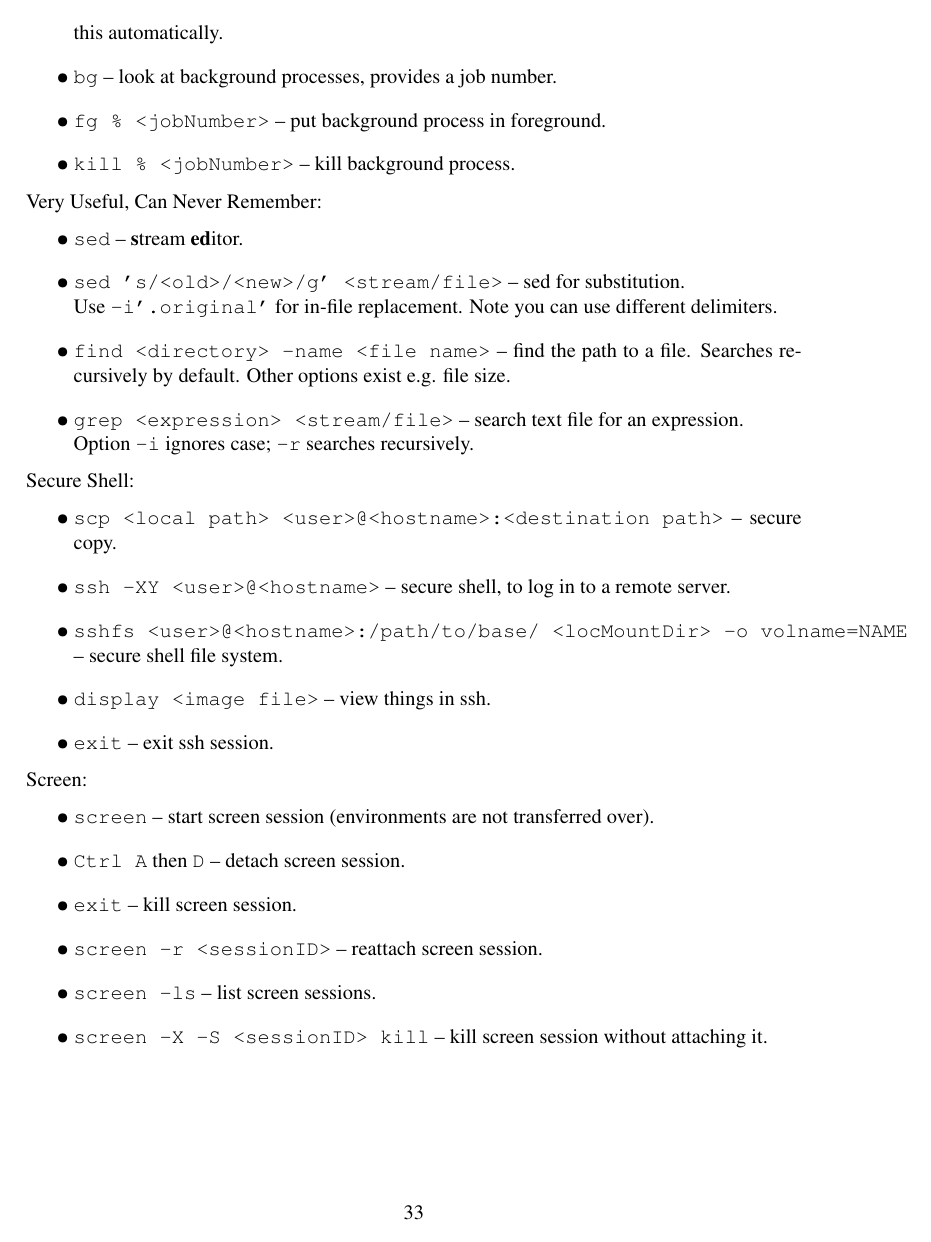
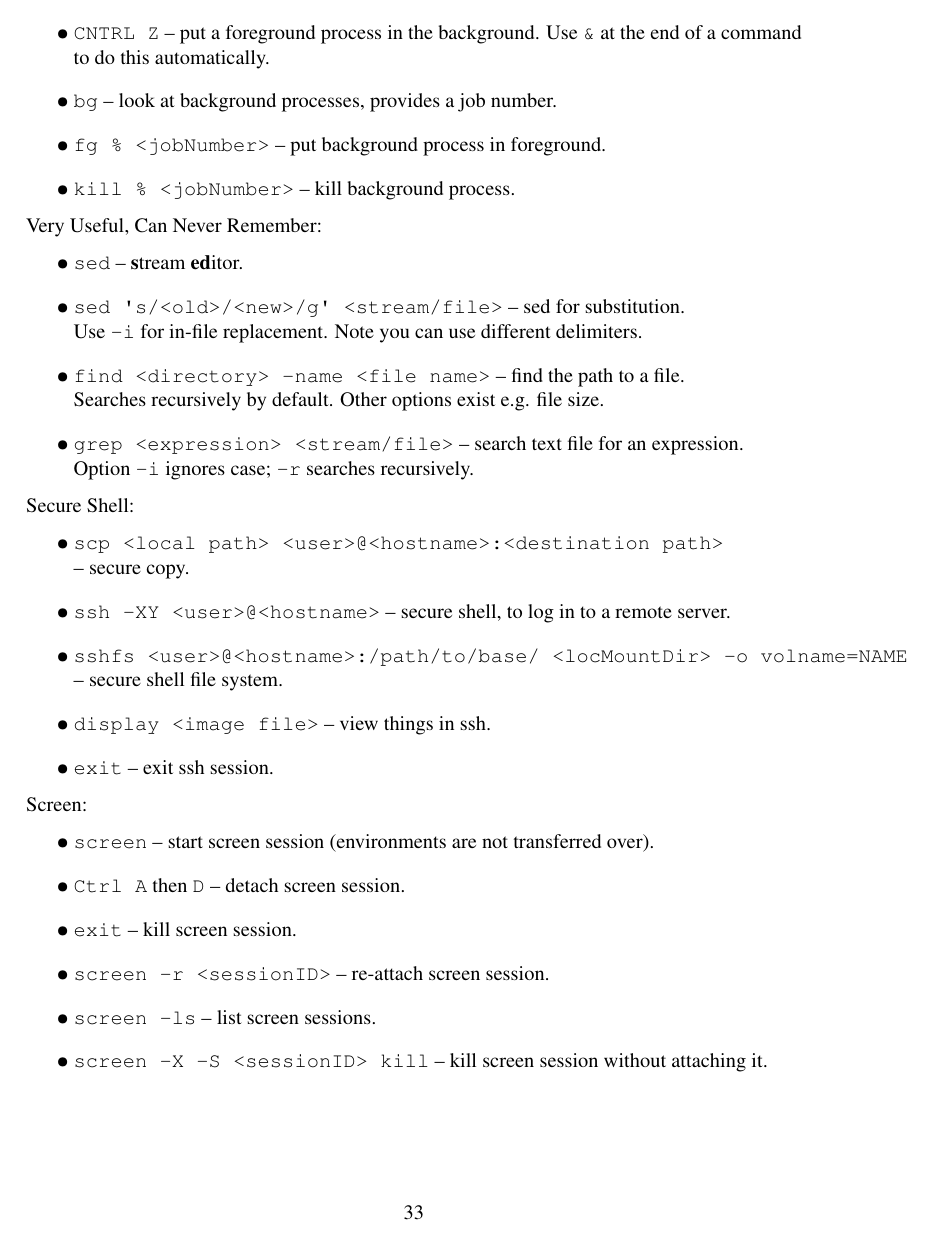
Before and after one commit to joseph-taylor/LjLabBook, a LaTeX document (tex/LjLabBook.tex, which reads tex/modules/bash.tex): page 35 of 56. Compiled offline with pdfLaTeX.

Commit message:
refreshing bash section

```diff
--- a/tex/modules/bash.tex
+++ b/tex/modules/bash.tex
@@ -72,7 +72,8 @@ History and Kill:
 & \texttt{CNTRL R} -- navigate bash history (press repeatedly to search further back).
 & \texttt{clear} -- clears the screen.
 & \texttt{CNTRL C} -- kill a foreground process in the foreground.
-& \texttt{CNTRL Z} -- put a foreground process in the background. Use \texttt{\&} at end of command to do this automatically.
+\newpage
+& \texttt{CNTRL Z} -- put a foreground process in the background. Use \texttt{\&} at the end of a command to do this automatically.
 & \texttt{bg} -- look at background processes, provides a job number.
 & \texttt{fg \% <jobNumber>} -- put background process in foreground.
 & \texttt{kill \% <jobNumber>} -- kill background process.
@@ -82,9 +83,9 @@ Very Useful, Can Never Remember:
 \begin{easylist}[itemize]
 \ListProperties(Style*=$\bullet$ , FinalMark={)}) % FinalMark indicates the end of the list properties and must always be used
 & \texttt{sed} -- \textbf{s}tream \textbf{ed}itor.
-& \texttt{sed 's/<old>/<new>/g' <stream/file>} -- sed for substitution.
-\newline Use \verb!-i'.original'! for in-file replacement. Note you can use different delimiters.
-& \texttt{find <directory> -name <file name>} -- find the path to a file. Searches recursively by default. Other options exist e.g. file size.
+& \texttt{sed \textquotesingle s/<old>/<new>/g\textquotesingle~<stream/file>} -- sed for substitution.
+\newline Use \verb!-i! for in-file replacement. Note you can use different delimiters.
+& \texttt{find <directory> -name <file name>} -- find the path to a file.\newline Searches recursively by default. Other options exist e.g. file size.
 & \texttt{grep <expression> <stream/file>} -- search text file for an expression.
 \newline Option \verb!-i! ignores case; \verb!-r! searches recursively.
 \end{easylist}
@@ -92,7 +93,7 @@ Very Useful, Can Never Remember:
 Secure Shell:
 \begin{easylist}[itemize]
 \ListProperties(Style*=$\bullet$ , FinalMark={)}) % FinalMark indicates the end of the list properties and must always be used
-& \texttt{scp <local path> <user>@<hostname>:<destination path>} -- secure copy.
+& \texttt{scp <local path> <user>@<hostname>:<destination path>} \newline-- secure copy.
 & \texttt{ssh -XY <user>@<hostname>} -- secure shell, to log in to a remote server.
 & \texttt{sshfs <user>@<hostname>:/path/to/base/ <locMountDir> -o volname=NAME} -- secure shell file system.
 & \texttt{display <image file>} -- view things in ssh.
```
Also changed, not shown: tex/modules/bash.tex (16 more changed lines).
